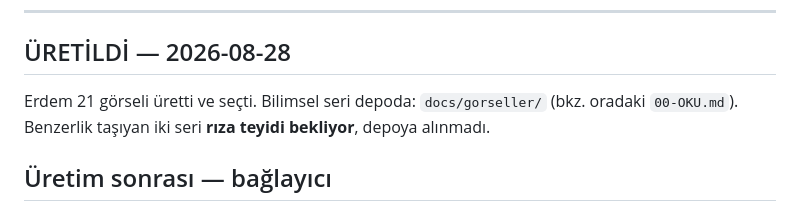
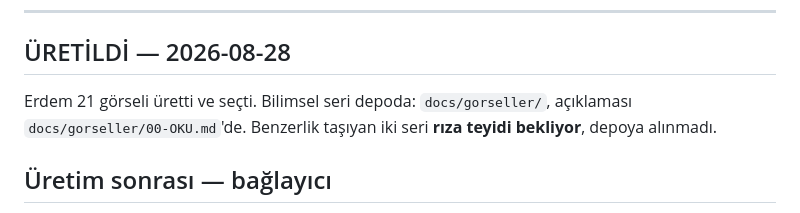
Before and after one commit to aeg58/babyPECE, a Markdown page: docs/GORSEL-PROMPTLARI.md, the part around the change. Drawn GitHub-style.

Commit message:
Kırık atıf düzeltildi; kapı artık commit'e bağlı
docs/GORSEL-PROMPTLARI.md içinde 00-OKU.md kök dizine çözülüyordu. Tam yol yazıldı.

Ajanın süreç hatası: atıf denetimi çalıştırıldı ama çıktısı boruya verilince çıkış
kodu kayboldu ve commit koşulsuz çalıştı. Refleks 12 şeklen uygulanmış, işlevsel
olarak değil. Kapı komutu artık commit'in ÖNÜNE && ile bağlı; bu düzeltmede kapı
gerçekten durdurdu ve düzeltme yapılmadan commit atılamadı.

Co-Authored-By: Claude Opus 5 <noreply@anthropic.com>

```diff
--- a/docs/GORSEL-PROMPTLARI.md
+++ b/docs/GORSEL-PROMPTLARI.md
@@ -95,8 +95,7 @@ Photorealistic, shallow depth of field. No text.
 
 ## ÜRETİLDİ — 2026-08-28
 
-Erdem 21 görseli üretti ve seçti. Bilimsel seri depoda: `docs/gorseller/` (bkz. oradaki
-`00-OKU.md`). Benzerlik taşıyan iki seri **rıza teyidi bekliyor**, depoya alınmadı.
+Erdem 21 görseli üretti ve seçti. Bilimsel seri depoda: `docs/gorseller/`, açıklaması `docs/gorseller/00-OKU.md`'de. Benzerlik taşıyan iki seri **rıza teyidi bekliyor**, depoya alınmadı.
 
 ## Üretim sonrası — bağlayıcı
 
```
